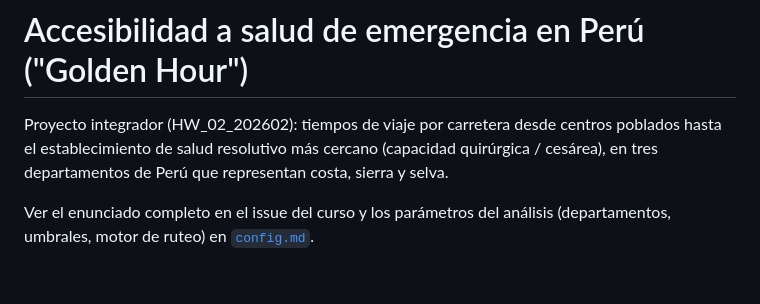
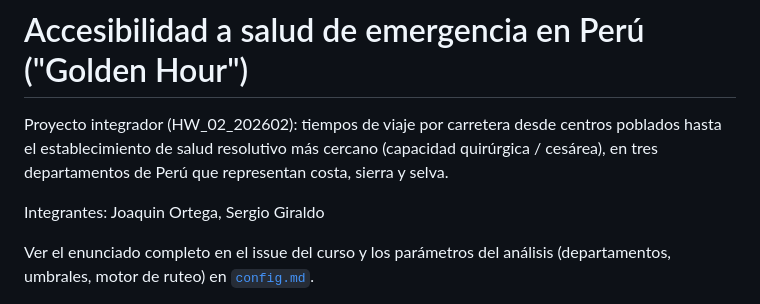
Before and after one commit to JOrtega0210/HW2-DataScience, a Markdown page: README.md, the part around the change. GitHub-like rendering; blank space fills up the shorter version.

```diff
--- a/README.md
+++ b/README.md
@@ -4,6 +4,8 @@ Proyecto integrador (HW_02_202602): tiempos de viaje por carretera desde
 centros poblados hasta el establecimiento de salud resolutivo más cercano
 (capacidad quirúrgica / cesárea), en tres departamentos de Perú que
 representan costa, sierra y selva.
+
+Integrantes: Joaquin Ortega, Sergio Giraldo
 
 Ver el enunciado completo en el issue del curso y los parámetros del
 análisis (departamentos, umbrales, motor de ruteo) en [`config.md`](config.md).
```
